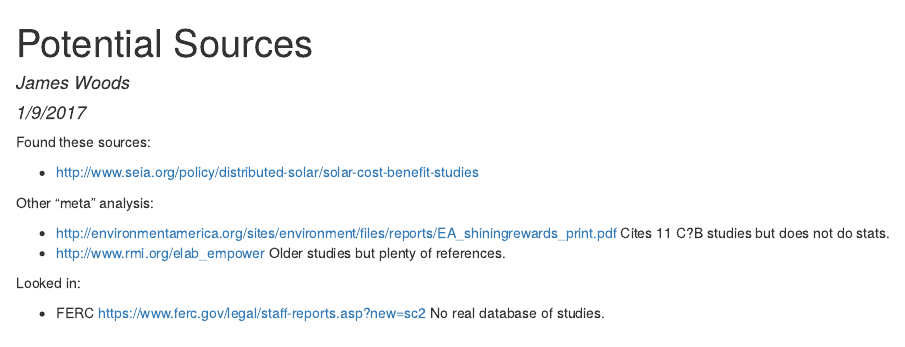
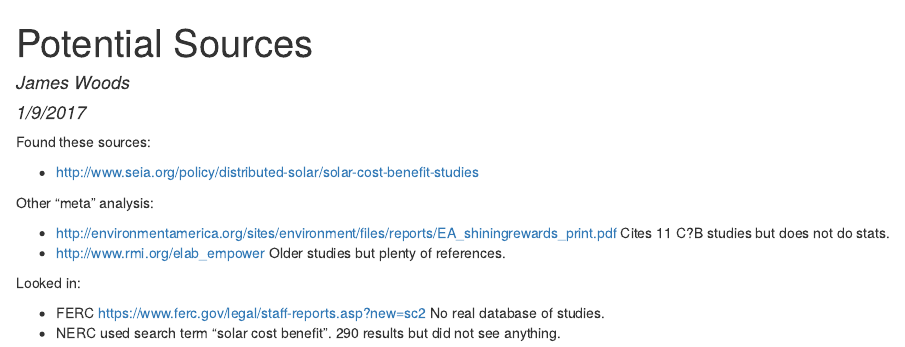
Before and after one commit to woodsjam/Solar-Cost-Benefit-Meta-Analysis, an R Markdown document (ReportSources.Rmd): the page in a window 1100 px wide, from its top. The pictures show the output file ReportSources.html that the author committed with the source, opened offline.

Commit message:
Looked at NERC

```diff
--- a/ReportSources.Rmd
+++ b/ReportSources.Rmd
@@ -23,3 +23,4 @@ Other "meta" analysis:
 Looked in:
 
 + FERC https://www.ferc.gov/legal/staff-reports.asp?new=sc2  No real database of studies.
++ NERC used search term "solar cost benefit". 290 results but did not see anything.
```
Also changed, not shown: ReportSources.html.
